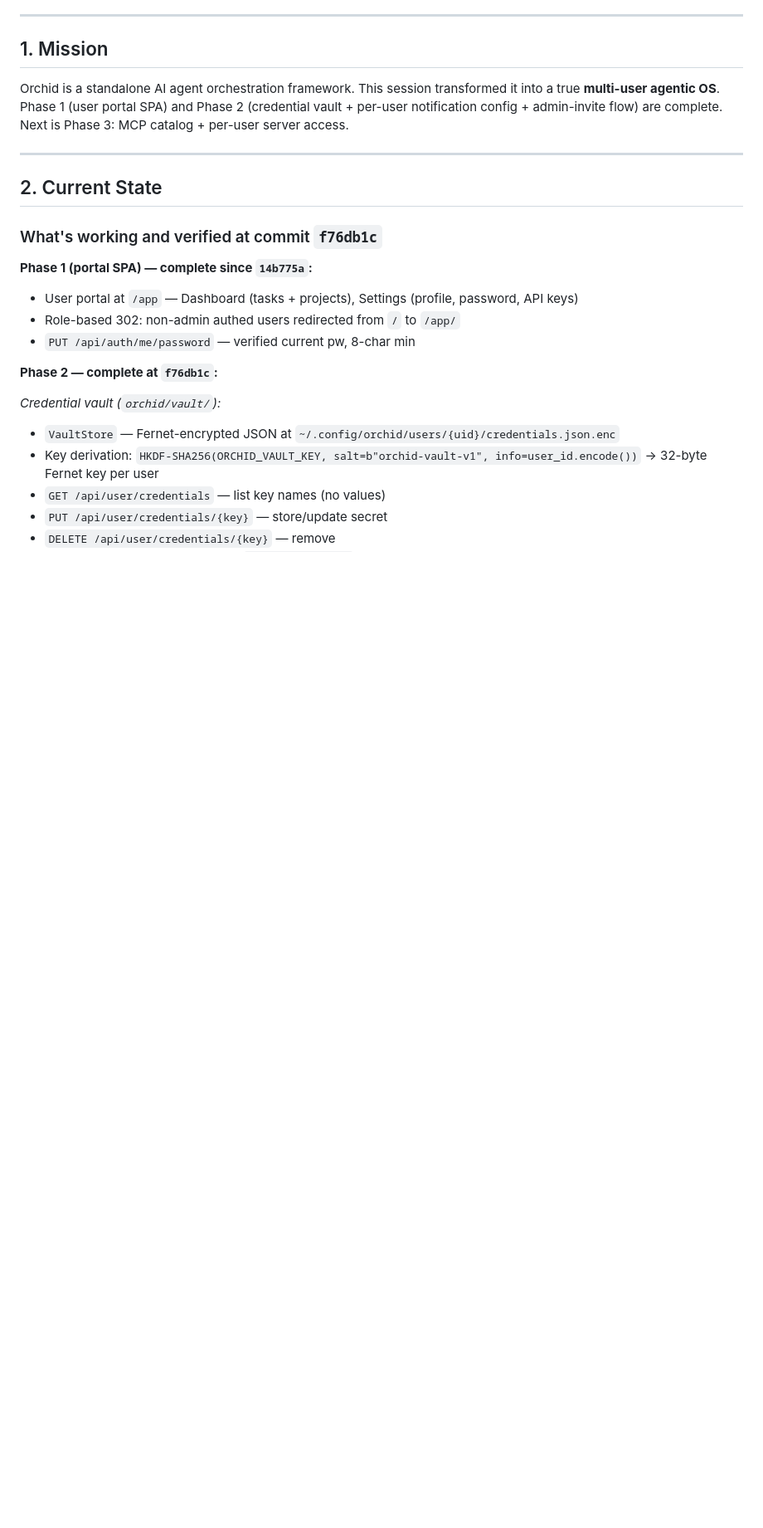
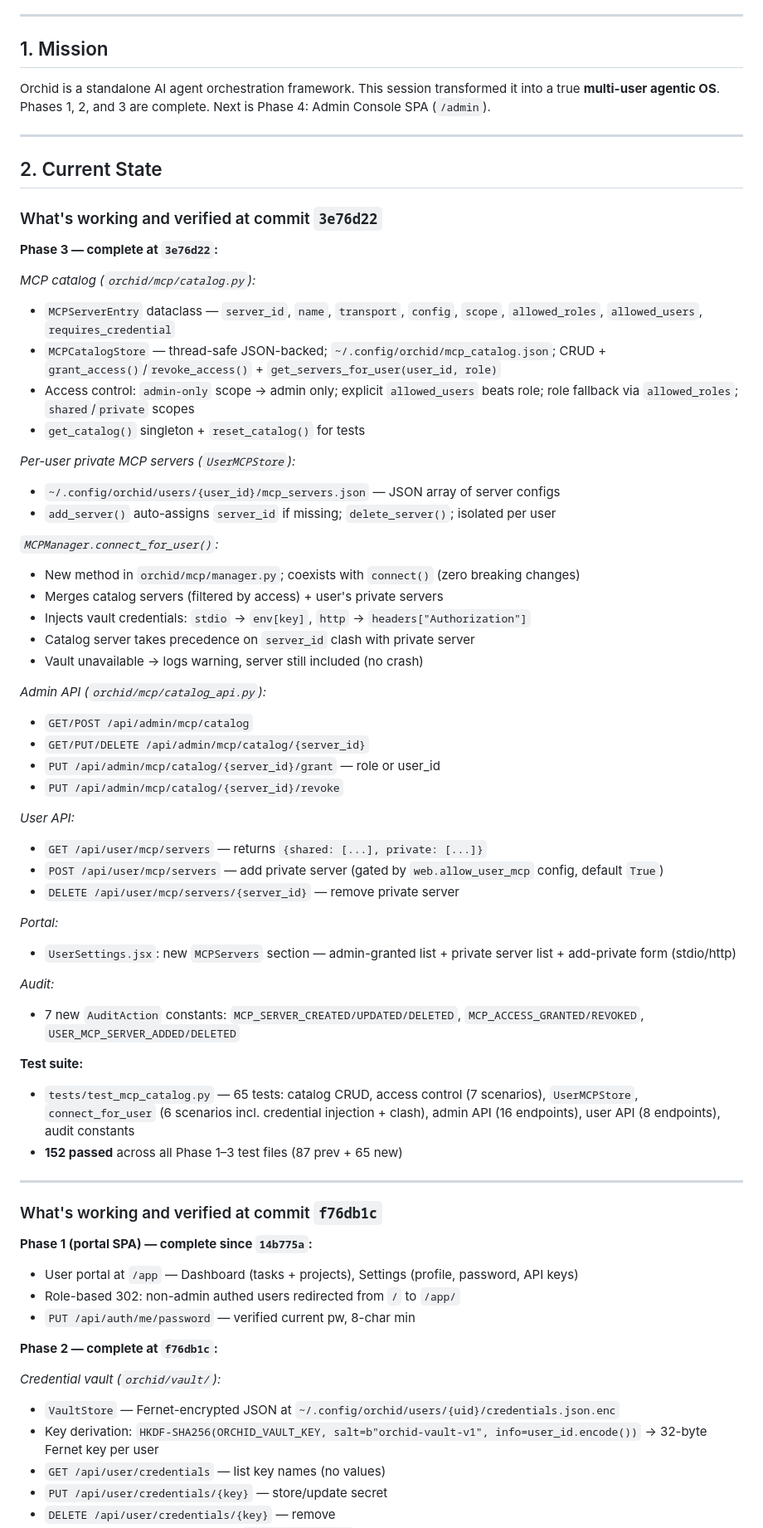
Before and after one commit to scheidydude/orchid, a Markdown page: HANDOFF.md, the part around one of its changes. Shown at 83% size. Drawn GitHub-style; blank space fills up the shorter version.

Commit message:
docs(handoff): update HANDOFF.md for Phase 3 completion
Co-Authored-By: Claude Sonnet 4.6 <noreply@anthropic.com>

```diff
--- a/HANDOFF.md
+++ b/HANDOFF.md
@@ -5,11 +5,55 @@ _Written: 2026-05-26. Previous HANDOFF archived as `HANDOFF-archive-2026-05-10-0
 
 ## 1. Mission
 
-Orchid is a standalone AI agent orchestration framework. This session transformed it into a true **multi-user agentic OS**. Phase 1 (user portal SPA) and Phase 2 (credential vault + per-user notification config + admin-invite flow) are complete. Next is Phase 3: MCP catalog + per-user server access.
+Orchid is a standalone AI agent orchestration framework. This session transformed it into a true **multi-user agentic OS**. Phases 1, 2, and 3 are complete. Next is Phase 4: Admin Console SPA (`/admin`).
 
 ---
 
 ## 2. Current State
+
+### What's working and verified at commit `3e76d22`
+
+**Phase 3 — complete at `3e76d22`:**
+
+*MCP catalog (`orchid/mcp/catalog.py`):*
+- `MCPServerEntry` dataclass — `server_id`, `name`, `transport`, `config`, `scope`, `allowed_roles`, `allowed_users`, `requires_credential`
+- `MCPCatalogStore` — thread-safe JSON-backed; `~/.config/orchid/mcp_catalog.json`; CRUD + `grant_access()`/`revoke_access()` + `get_servers_for_user(user_id, role)`
+- Access control: `admin-only` scope → admin only; explicit `allowed_users` beats role; role fallback via `allowed_roles`; `shared`/`private` scopes
+- `get_catalog()` singleton + `reset_catalog()` for tests
+
+*Per-user private MCP servers (`UserMCPStore`):*
+- `~/.config/orchid/users/{user_id}/mcp_servers.json` — JSON array of server configs
+- `add_server()` auto-assigns `server_id` if missing; `delete_server()`; isolated per user
+
+*`MCPManager.connect_for_user()`:*
+- New method in `orchid/mcp/manager.py`; coexists with `connect()` (zero breaking changes)
+- Merges catalog servers (filtered by access) + user's private servers
+- Injects vault credentials: `stdio` → `env[key]`, `http` → `headers["Authorization"]`
+- Catalog server takes precedence on `server_id` clash with private server
+- Vault unavailable → logs warning, server still included (no crash)
+
+*Admin API (`orchid/mcp/catalog_api.py`):*
+- `GET/POST /api/admin/mcp/catalog`
+- `GET/PUT/DELETE /api/admin/mcp/catalog/{server_id}`
+- `PUT /api/admin/mcp/catalog/{server_id}/grant` — role or user_id
+- `PUT /api/admin/mcp/catalog/{server_id}/revoke`
+
+*User API:*
+- `GET /api/user/mcp/servers` — returns `{shared: [...], private: [...]}`
+- `POST /api/user/mcp/servers` — add private server (gated by `web.allow_user_mcp` config, default `True`)
+- `DELETE /api/user/mcp/servers/{server_id}` — remove private server
+
+*Portal:*
+- `UserSettings.jsx`: new `MCPServers` section — admin-granted list + private server list + add-private form (stdio/http)
+
+*Audit:*
+- 7 new `AuditAction` constants: `MCP_SERVER_CREATED/UPDATED/DELETED`, `MCP_ACCESS_GRANTED/REVOKED`, `USER_MCP_SERVER_ADDED/DELETED`
+
+**Test suite:**
+- `tests/test_mcp_catalog.py` — 65 tests: catalog CRUD, access control (7 scenarios), `UserMCPStore`, `connect_for_user` (6 scenarios incl. credential injection + clash), admin API (16 endpoints), user API (8 endpoints), audit constants
+- **152 passed** across all Phase 1–3 test files (87 prev + 65 new)
+
+---
 
 ### What's working and verified at commit `f76db1c`
 
```
Also changed, not shown: other parts of HANDOFF.md (+21 -12 lines).
